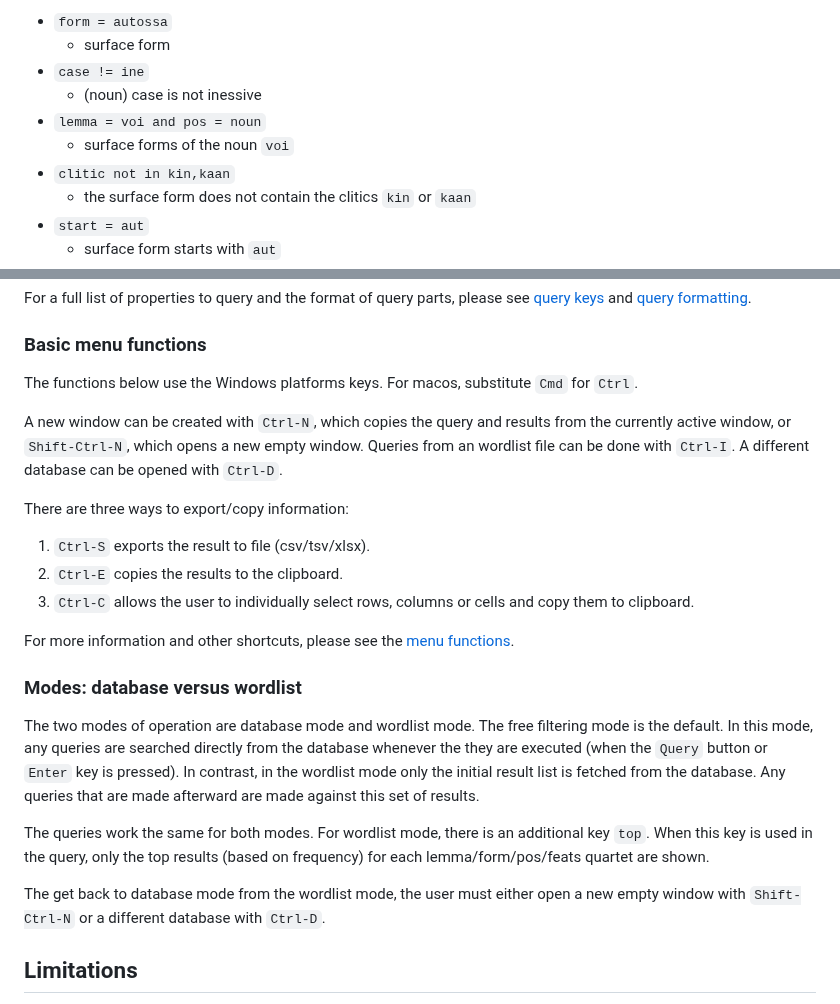
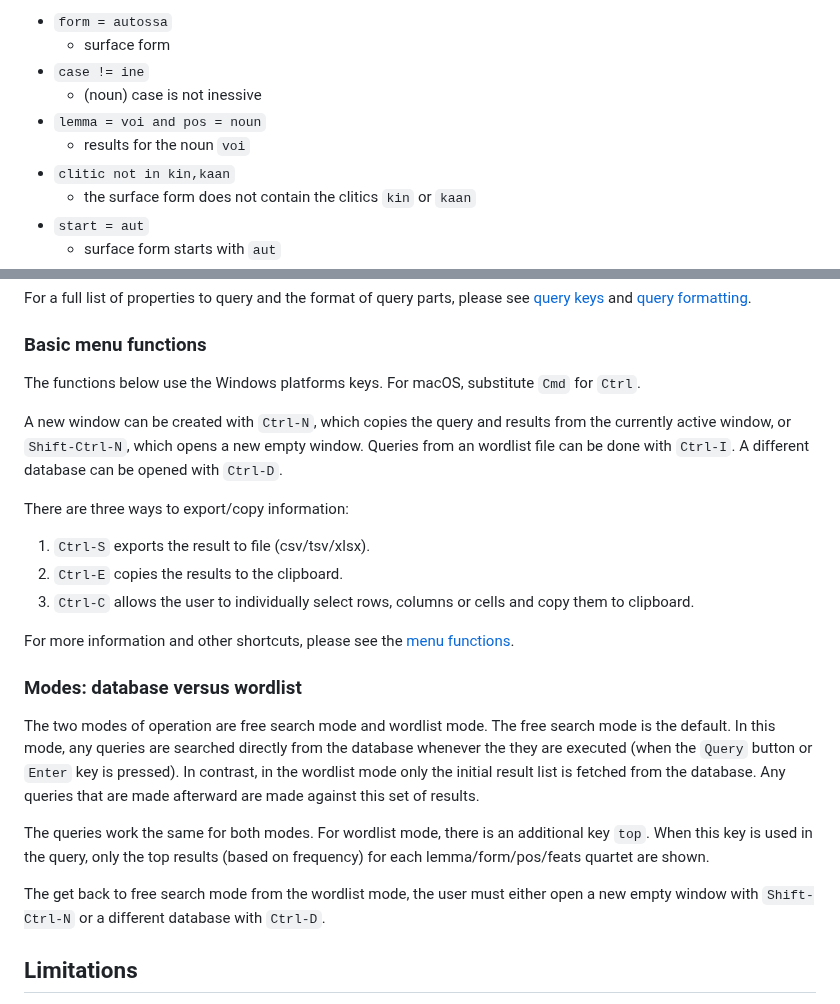
Before and after one commit to dustedmtl/lastu, a Markdown page: docs/USERGUIDE.md, 2 parts joined by grey strips. GitHub-like rendering.

```diff
--- a/docs/USERGUIDE.md
+++ b/docs/USERGUIDE.md
@@ -51,7 +51,7 @@ Examples for string queries:
  - `case != ine`
    - (noun) case is not inessive
  - `lemma = voi and pos = noun`
-   - surface forms of the noun `voi`
+   - results for the noun `voi`
  - `clitic not in kin,kaan`
    - the surface form does not contain the clitics `kin` or `kaan`
  - `start = aut`
@@ -78,7 +78,7 @@ For a full list of properties to query and the format of query parts, please see
 
 ### Basic menu functions
 
-The functions below use the Windows platforms keys. For macos, substitute `Cmd` for `Ctrl`.
+The functions below use the Windows platforms keys. For macOS, substitute `Cmd` for `Ctrl`.
 
 A new window can be created with `Ctrl-N`, which copies the query and results from the currently active window, or `Shift-Ctrl-N`, which opens a new empty window. Queries from an wordlist file can be done with `Ctrl-I`. A different database can be opened with `Ctrl-D`.
 
@@ -91,11 +91,11 @@ For more information and other shortcuts, please see the [menu functions](#menu-
 
 ### Modes: database versus wordlist
 
-The two modes of operation are database mode and wordlist mode. The free filtering mode is the default. In this mode, any queries are searched directly from the database whenever the they are executed (when the `Query` button or `Enter` key is pressed). In contrast, in the wordlist mode only the initial result list is fetched from the database. Any queries that are made afterward are made against this set of results.
+The two modes of operation are free search mode and wordlist mode. The free search mode is the default. In this mode, any queries are searched directly from the database whenever the they are executed (when the `Query` button or `Enter` key is pressed). In contrast, in the wordlist mode only the initial result list is fetched from the database. Any queries that are made afterward are made against this set of results.
 
 The queries work the same for both modes. For wordlist mode, there is an additional key `top`. When this key is used in the query, only the top results (based on frequency) for each lemma/form/pos/feats quartet are shown.
 
-The get back to database mode from the wordlist mode, the user must either open a new empty window with `Shift-Ctrl-N` or a different database with `Ctrl-D`.
+The get back to free search mode from the wordlist mode, the user must either open a new empty window with `Shift-Ctrl-N` or a different database with `Ctrl-D`.
 
 ## Limitations
 
```
